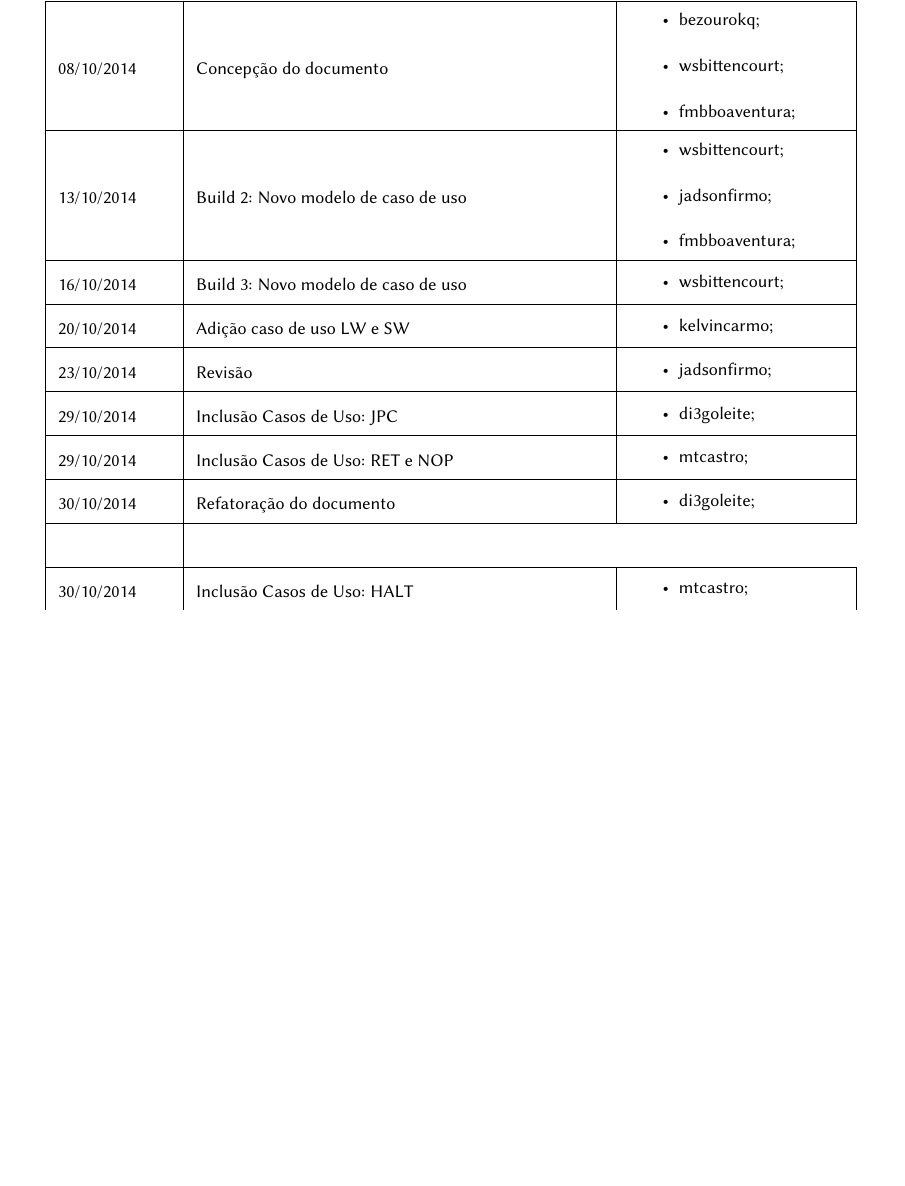
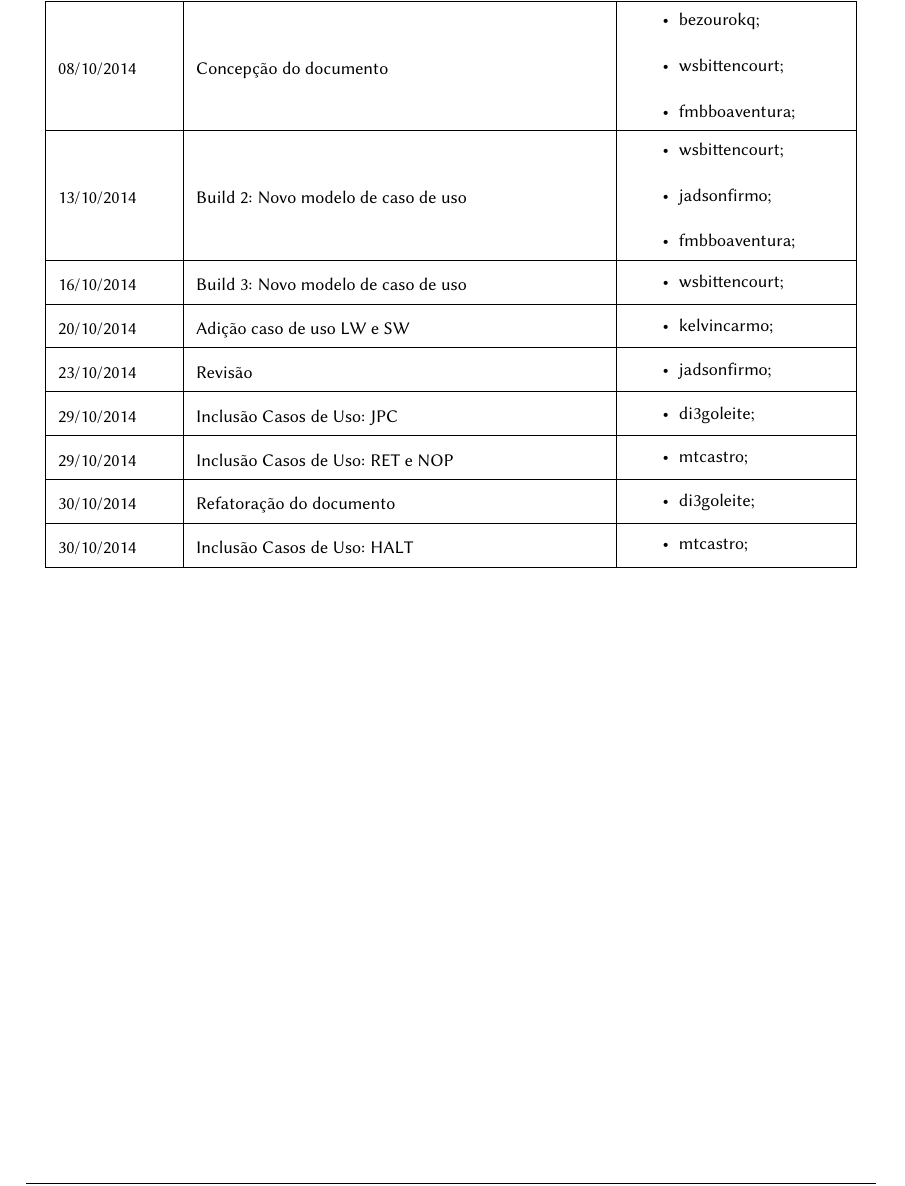
Before and after one commit to tec499-20142/t02-core-musa, a LaTeX document (doc/requirements/pt_br_use_cases.tex): part of page 2 of 18, cut so that both start at the same text, the shorter picture padded with empty space. Compiled offline with pdfLaTeX.

Commit message:
Refatoração Casos de uso

```diff
--- a/doc/requirements/pt_br_use_cases.tex
+++ b/doc/requirements/pt_br_use_cases.tex
@@ -83,13 +83,12 @@
 	  \end{itemize}
 	  \\ \hline
 
-	  \\ \hline
-
 	  \small 30/10/2014 & \small Inclusão Casos de Uso: HALT & \small
       \begin{itemize}
       	\item mtcastro;
 	  \end{itemize}
 
+	  \\ \hline
     \end{tabular}
   \end{table}
 
```
Also changed, not shown: doc/requirements/pt_br_use_cases.pdf.
